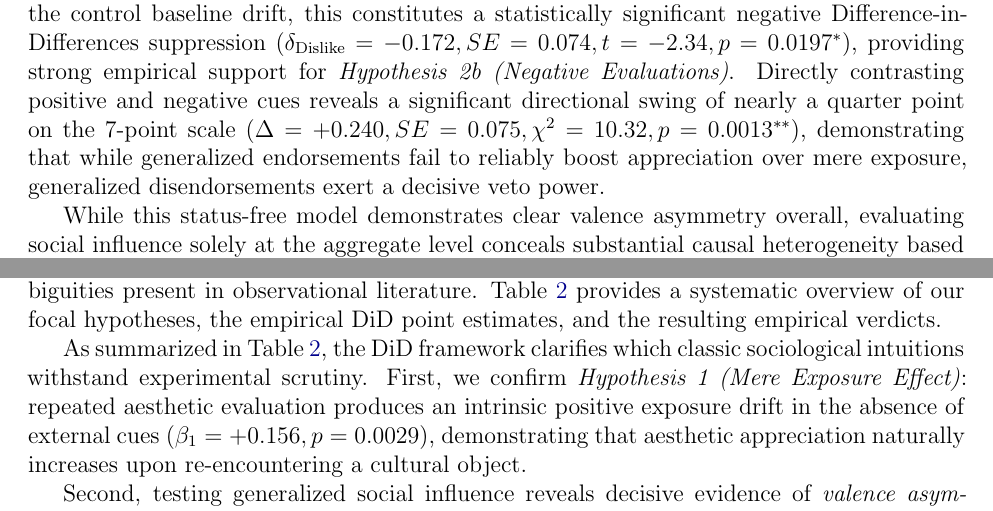
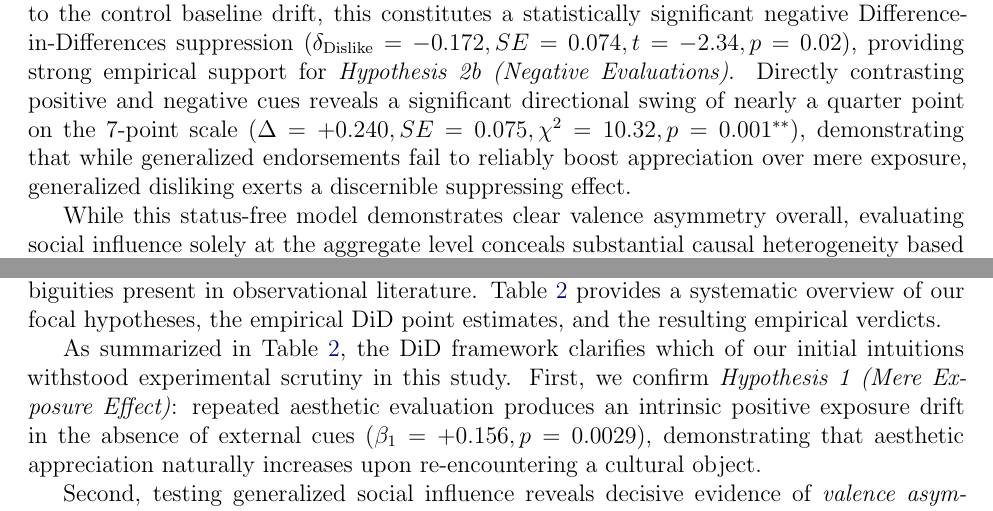
Before and after one commit to olizardo/skiles-lizardo-taste-influence-paper, a LaTeX paper (manuscript_R1.tex): two parts of pages 14 and 20 of 33, joined at a grey line, cut so that both start at the same text. Compiled offline with pdfLaTeX.

Commit message:
Update on Overleaf.

```diff
--- a/manuscript_R1.tex
+++ b/manuscript_R1.tex
@@ -289,5 +289,5 @@ This status-free baseline model establishes two main findings. First, consistent
 
-In contrast, learning that others disliked the painting completely overrides the mere exposure effect, reducing second-trial evaluations to a flat $-0.016$ ($p = 0.758$). Relative to the control baseline drift, this constitutes a statistically significant negative Difference-in-Differences suppression ($\delta_{\text{Dislike}} = -0.172, SE = 0.074, t = -2.34, p = 0.0197^{*}$), providing strong empirical support for \textit{Hypothesis 2b (Negative Evaluations)}. Directly contrasting positive and negative cues reveals a significant directional swing of nearly a quarter point on the 7-point scale ($\Delta = +0.240, SE = 0.075, \chi^2 = 10.32, p = 0.0013^{**}$), demonstrating that while generalized endorsements fail to reliably boost appreciation over mere exposure, generalized disendorsements exert a decisive veto power.
+In contrast, learning that others disliked the painting completely overrides the mere exposure effect, reducing second-trial evaluations to a flat $-0.016$ ($p = 0.758$). Relative to the control baseline drift, this constitutes a statistically significant negative Difference-in-Differences suppression ($\delta_{\text{Dislike}} = -0.172, SE = 0.074, t = -2.34, p = 0.02$), providing strong empirical support for \textit{Hypothesis 2b (Negative Evaluations)}. Directly contrasting positive and negative cues reveals a significant directional swing of nearly a quarter point on the 7-point scale ($\Delta = +0.240, SE = 0.075, \chi^2 = 10.32, p = 0.001^{**}$), demonstrating that while generalized endorsements fail to reliably boost appreciation over mere exposure, generalized disliking exerts a discernible suppressing effect.
 
 While this status-free model demonstrates clear valence asymmetry overall, evaluating social influence solely at the aggregate level conceals substantial causal heterogeneity based on social location \citep{brand2013causal}.\footnote{As shown in the full pooled models in Appendix Table A.4 and Appendix Figure A.2.} We therefore turn to our moderated models to examine how social influence is conditioned by educational capital, subjective social class, and structural status consistency.
 
@@ -388,7 +388,7 @@ In this study, we investigated how access to others' aesthetic evaluations causa
 \end{minipage}
 \end{table}
 
-As summarized in Table \ref{tbl:hypotheses_summary}, the DiD framework clarifies which classic sociological intuitions withstand experimental scrutiny. First, we confirm \textit{Hypothesis 1 (Mere Exposure Effect)}: repeated aesthetic evaluation produces an intrinsic positive exposure drift in the absence of external cues ($\beta_1 = +0.156, p = 0.0029$), demonstrating that aesthetic appreciation naturally increases upon re-encountering a cultural object.
+As summarized in Table \ref{tbl:hypotheses_summary}, the DiD framework clarifies which of our initial intuitions withstood experimental scrutiny in this study. First, we confirm \textit{Hypothesis 1 (Mere Exposure Effect)}: repeated aesthetic evaluation produces an intrinsic positive exposure drift in the absence of external cues ($\beta_1 = +0.156, p = 0.0029$), demonstrating that aesthetic appreciation naturally increases upon re-encountering a cultural object.
 
 Second, testing generalized social influence reveals decisive evidence of \textit{valence asymmetry}. While \textit{Hypothesis 2a (Positive Evaluations)} is not supported because positive cues from generalized others fail to produce an increment significantly above baseline exposure drift ($\delta_{\text{Like}} = +0.068, p = 0.367$), \textit{Hypothesis 2b (Negative Evaluations)} is strongly supported ($\delta_{\text{Dislike}} = -0.172, p = 0.0197$). Learning that unknown others disliked the artwork completely overrides the mere exposure effect, confirming that negative consensus exerts a dependable veto on aesthetic appreciation ($\Delta = +0.240, p = 0.0013$).
 
```
Also changed, not shown: manuscript_R1.tex (2 more changed lines).
